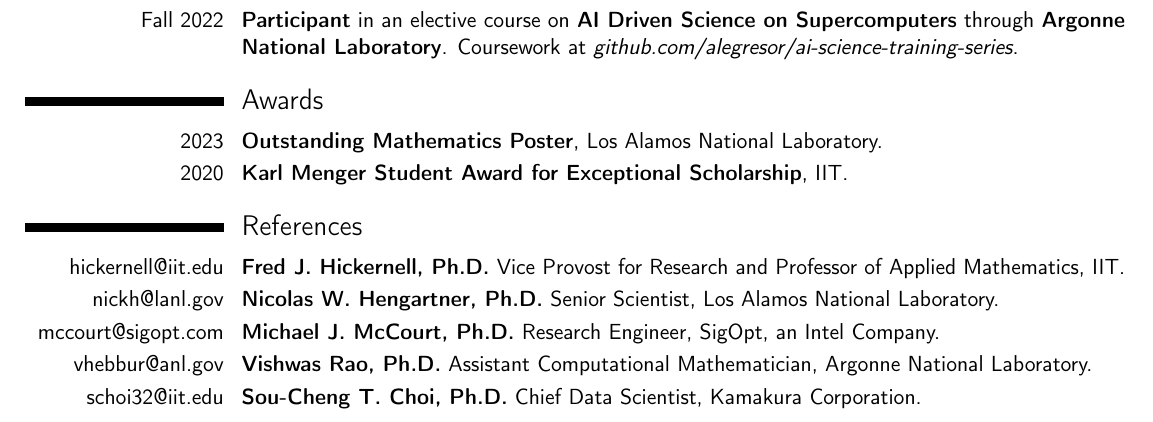
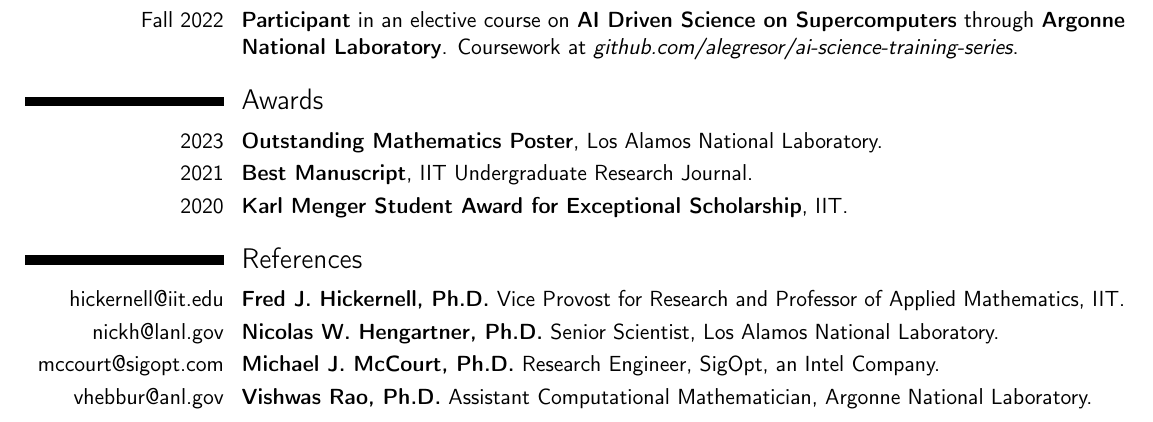
Before and after one commit to alegresor/alegresor.github.io, a LaTeX CV (resume_cv/sorokin_resume.tex): part of the page, cut so that both start at the same text. Compiled offline with pdfLaTeX.

```diff
--- a/sorokin_resume.tex
+++ b/resume_cv/sorokin_resume.tex
@@ -10,7 +10,7 @@
     backend=biber,
     %defernumbers=true,
     sorting=ydnt]{biblatex}
-\addbibresource{../ags/meta/ags.bib}
+\addbibresource{../../ags/meta/ags.bib}
 \defbibenvironment{bibliography}
   {\list
      {\printtext[labelnumberwidth]{% label format from numeric.bbx
@@ -70,6 +70,7 @@
 
 \section{Awards}
 \cvitem{2023}{\textbf{Outstanding Mathematics Poster}, Los Alamos National Laboratory.}
+\cvitem{2021}{\textbf{Best Manuscript}, IIT Undergraduate Research Journal.}
 \cvitem{2020}{\textbf{Karl Menger Student Award for Exceptional Scholarship}, IIT.}
 
 \section{References}
@@ -77,7 +78,6 @@
 \cvitem{\href{mailto:nickh@lanl.gov}{nickh@lanl.gov}}{\textbf{Nicolas W. Hengartner, Ph.D.} Senior Scientist, Los Alamos National Laboratory.}
 \cvitem{\href{mailto:mccourt@sigopt.com}{mccourt@sigopt.com}}{\textbf{Michael J. McCourt, Ph.D.} Research Engineer, SigOpt, an Intel Company.}
 \cvitem{\href{mailto:vhebbur@anl.gov}{vhebbur@anl.gov}}{\textbf{Vishwas Rao, Ph.D.} Assistant Computational Mathematician, Argonne National Laboratory.}
-\cvitem{\href{mailto:schoi32@iit.edu}{schoi32@iit.edu}}{\textbf{Sou-Cheng T. Choi, Ph.D.} Chief Data Scientist, Kamakura Corporation.}
 
 %%%%% COVER LETTER
 %\clearpage
```
Also changed, not shown: resume_cv/sorokin_cv.tex (renamed from sorokin_cv.tex, +1 -1 lines), sorokin_cv.pdf (deleted), sorokin_resume.pdf (deleted), 1 other file.
